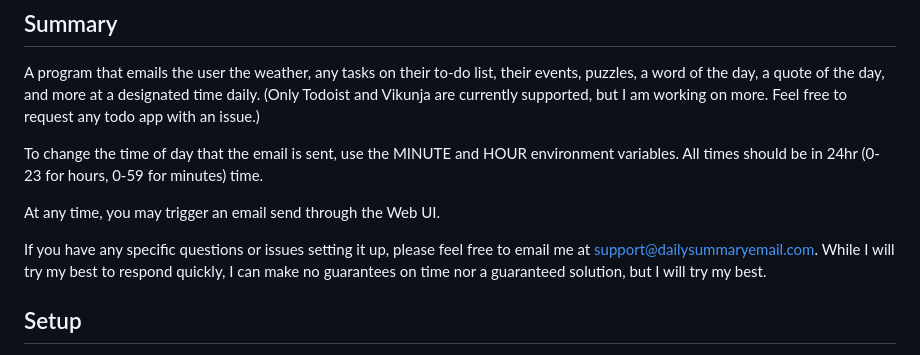
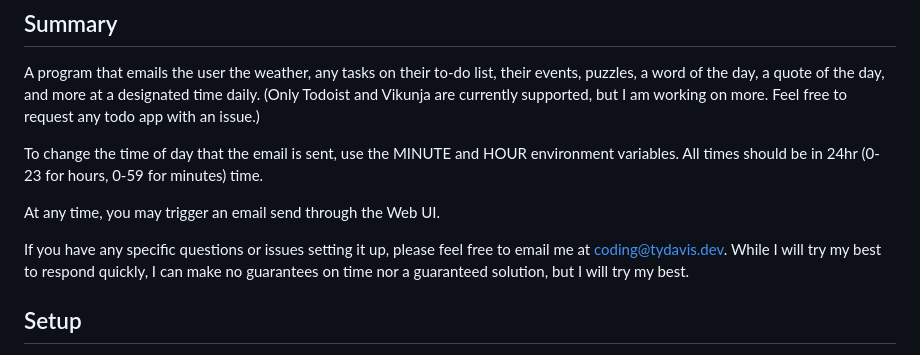
Before and after one commit to tdavis6/dailySummaryEmail, a Markdown page: README.md, the part around the change. Rendered like a GitHub page.

Commit message:
Update support email address in README

```diff
--- a/README.md
+++ b/README.md
@@ -16,7 +16,7 @@ All times should be in 24hr (0-23 for hours, 0-59 for minutes) time.
 At any time, you may trigger an email send through the Web UI.
 
 If you have any specific questions or issues setting it up, please feel free to email me at
-[support@dailysummaryemail.com](mailto:support@dailysummaryemail.com).
+[coding@tydavis.dev](mailto:coding@tydavis.dev).
 While I will try my best to respond quickly, I can make no guarantees on time nor a guaranteed solution,
 but I will try my best.
 
```
